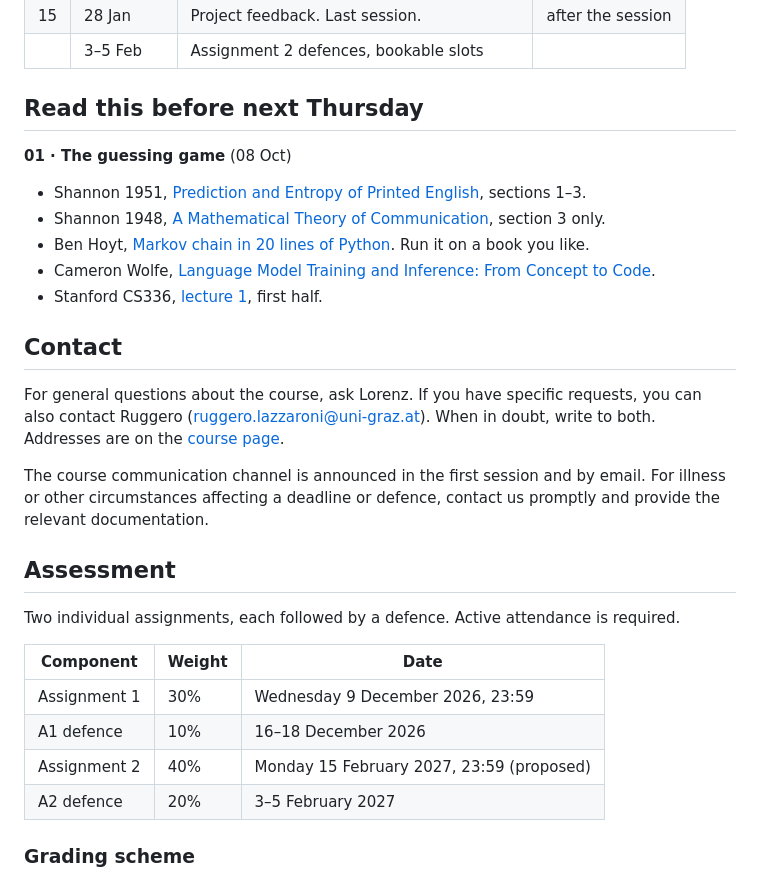
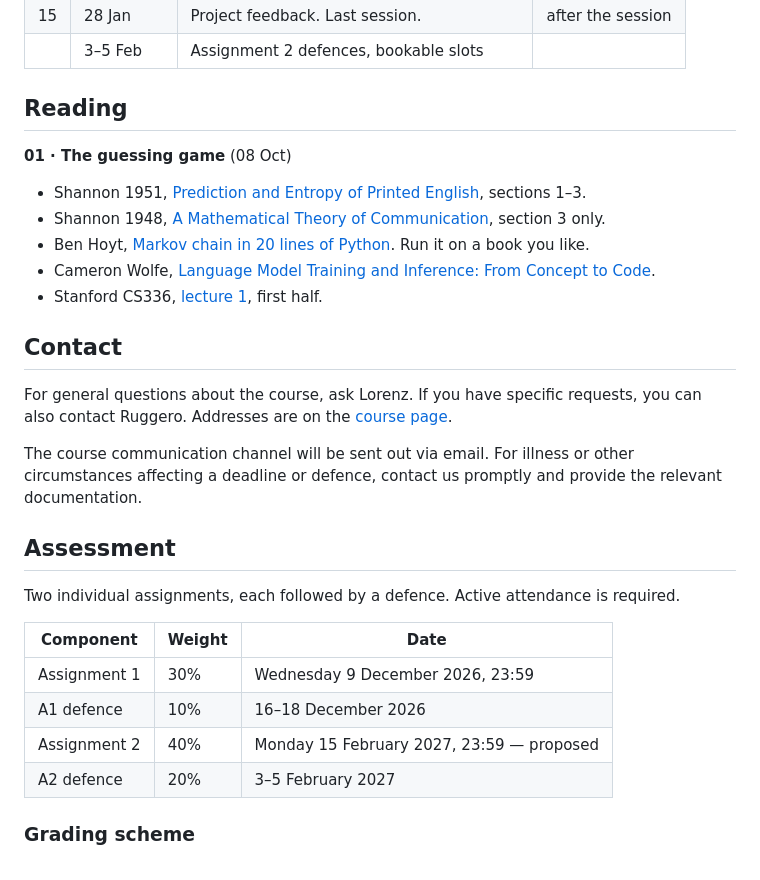
Before and after one commit to ruggsea/fundamentals-of-llms-course, a Markdown page: README.md, the part around one of its changes. GitHub-like rendering.

```diff
--- a/README.md
+++ b/README.md
@@ -45,7 +41,7 @@ Slides and reading lists are added here after each session. Topics can move; the
 | 15 | 28 Jan | Project feedback. Last session. | after the session |
 | | 3–5 Feb | Assignment 2 defences, bookable slots | |
 
-## Read this before next Thursday
+## Reading
 
 **01 · The guessing game** (08 Oct)
 
@@ -57,9 +53,9 @@ Slides and reading lists are added here after each session. Topics can move; the
 
 ## Contact
 
-For general questions about the course, ask Lorenz. If you have specific requests, you can also contact Ruggero (ruggero.lazzaroni@uni-graz.at). When in doubt, write to both. Addresses are on the [course page](https://cs2.uni-graz.at/teaching/fundamentals-of-llms/).
+For general questions about the course, ask Lorenz. If you have specific requests, you can also contact Ruggero. Addresses are on the [course page](https://cs2.uni-graz.at/teaching/fundamentals-of-llms/).
 
-The course communication channel is announced in the first session and by email. For illness or other circumstances affecting a deadline or defence, contact us promptly and provide the relevant documentation.
+The course communication channel will be sent out via email. For illness or other circumstances affecting a deadline or defence, contact us promptly and provide the relevant documentation.
 
 ## Assessment
 
@@ -69,7 +65,7 @@ Two individual assignments, each followed by a defence. Active attendance is req
 |---|---|---|
 | Assignment 1 | 30% | Wednesday 9 December 2026, 23:59 |
 | A1 defence | 10% | 16–18 December 2026 |
-| Assignment 2 | 40% | Monday 15 February 2027, 23:59 (proposed) |
+| Assignment 2 | 40% | Monday 15 February 2027, 23:59 — proposed |
 | A2 defence | 20% | 3–5 February 2027 |
 
 ### Grading scheme
```
Also changed, not shown: other parts of README.md (+14 -18 lines).
